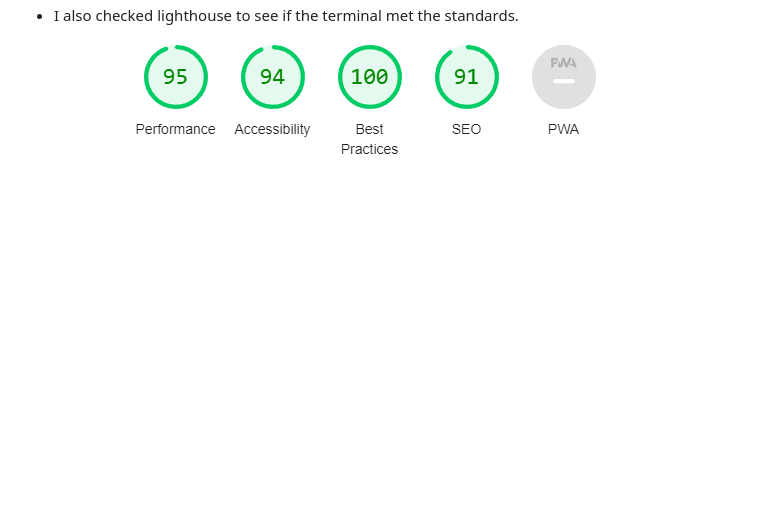
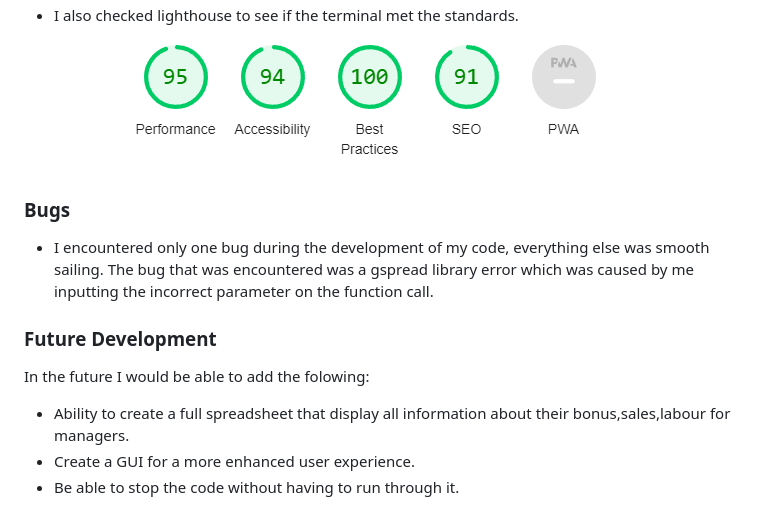
Before and after one commit to codybradbury05/PP3-Bonus-Calculator, a Markdown page: README.md, the part around the change. GitHub-like rendering; blank space fills up the shorter version.

Commit message:
Added to testing section and created Future Development in README]

```diff
--- a/README.md
+++ b/README.md
@@ -119,3 +119,14 @@
 - I checked to see if this deployed to heroku, which can be seen [Here](assets/images/bonusinitalscreen.PNG)
 - I checked to see if the terminal was responsive. ![ResponsiveMockup](assets/images/bonusresponsive.PNG)
 - I also checked lighthouse to see if the terminal met the standards.![Lighthousetesting](assets/images/bonuslighthouse.PNG)
+
+### Bugs
+
+- I encountered only one bug during the development of my code, everything else was smooth sailing. The bug that was encountered was a gspread library error which was caused by me inputting the incorrect parameter on the function call.
+
+### Future Development
+
+In the future I would be able to add the folowing:
+- Ability to create a full spreadsheet that display all information about their bonus,sales,labour for managers.
+- Create a GUI for a more enhanced user experience.
+- Be able to stop the code without having to run through it.
```
